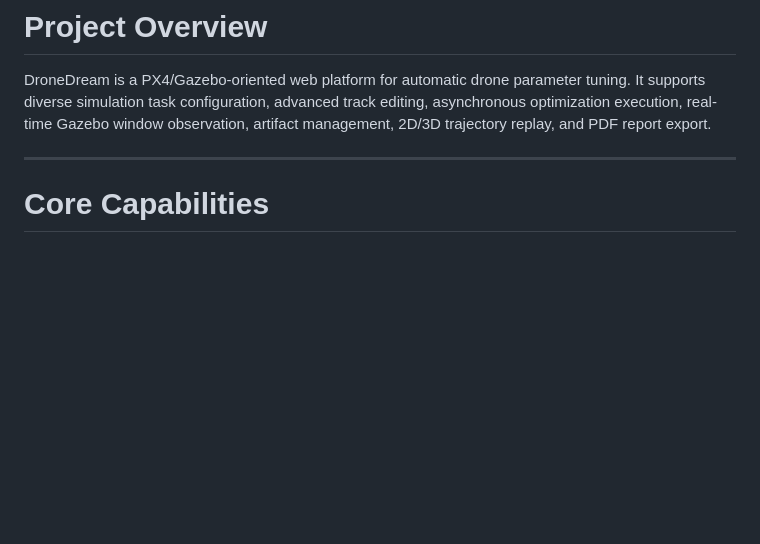
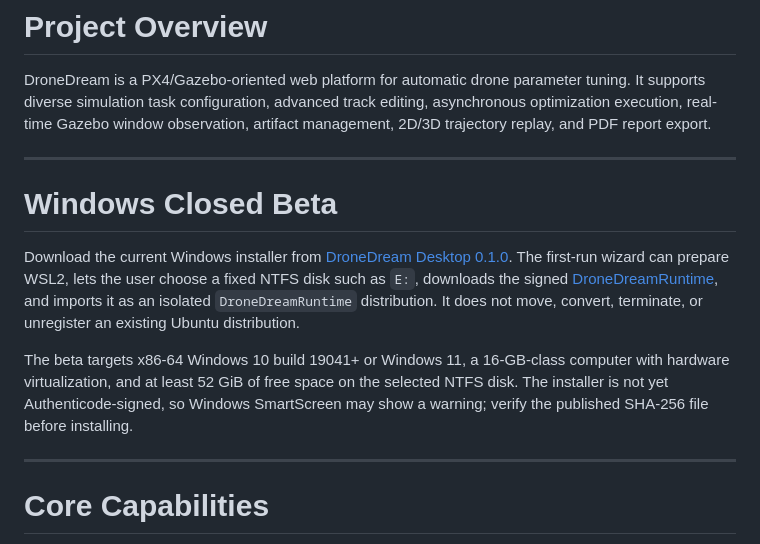
Before and after one commit to ChiZhang-805/DroneDream, a Markdown page: README.md, the part around the change. GitHub-like rendering; blank space fills up the shorter version.

Commit message:
Document Windows closed beta downloads

```diff
--- a/README.md
+++ b/README.md
@@ -9,6 +9,24 @@
 # Project Overview
 
 DroneDream is a PX4/Gazebo-oriented web platform for automatic drone parameter tuning. It supports diverse simulation task configuration, advanced track editing, asynchronous optimization execution, real-time Gazebo window observation, artifact management, 2D/3D trajectory replay, and PDF report export.
+
+---
+
+# Windows Closed Beta
+
+Download the current Windows installer from
+[DroneDream Desktop 0.1.0](https://github.com/ChiZhang-805/DroneDream/releases/tag/desktop-v0.1.0).
+The first-run wizard can prepare WSL2, lets the user choose a fixed NTFS disk
+such as `E:`, downloads the signed
+[DroneDreamRuntime](https://github.com/ChiZhang-805/DroneDream/releases/tag/runtime-v0.1.0-beta.1),
+and imports it as an isolated `DroneDreamRuntime` distribution. It does not
+move, convert, terminate, or unregister an existing Ubuntu distribution.
+
+The beta targets x86-64 Windows 10 build 19041+ or Windows 11, a
+16-GB-class computer with hardware virtualization, and at least 52 GiB of free
+space on the selected NTFS disk. The installer is not yet Authenticode-signed,
+so Windows SmartScreen may show a warning; verify the published SHA-256 file
+before installing.
 
 ---
 
```
